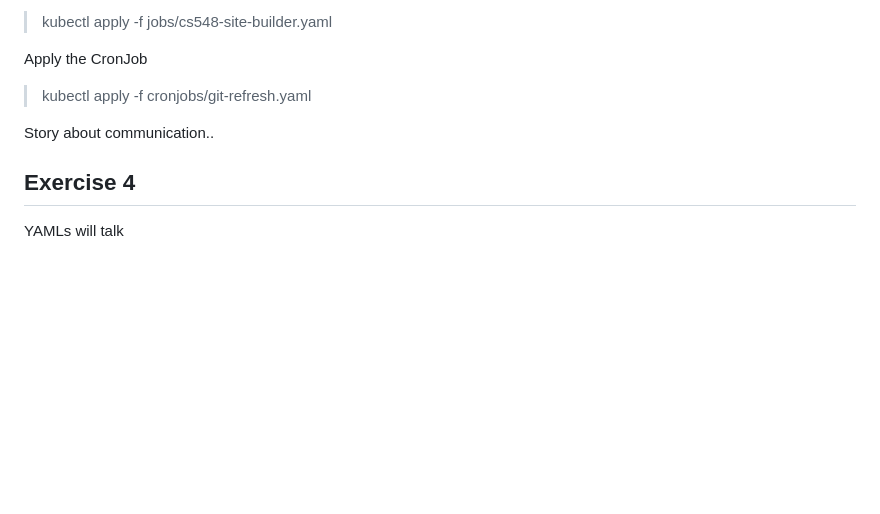
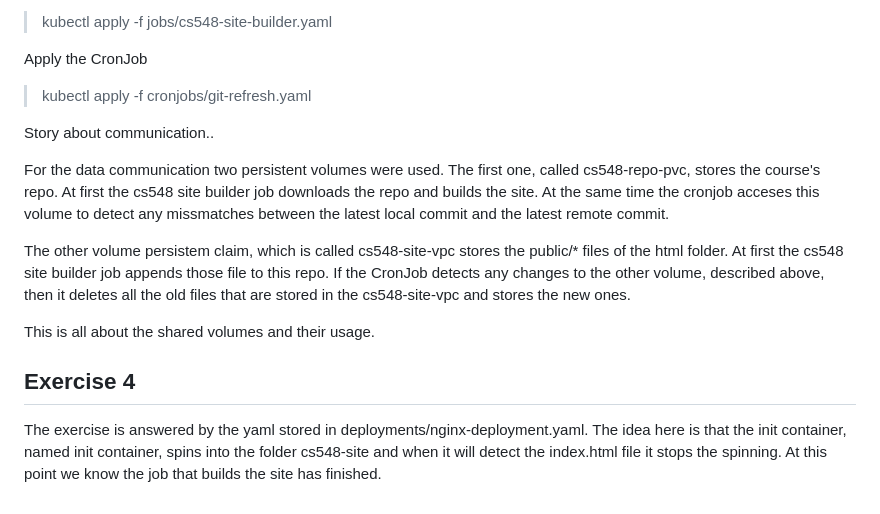
Before and after one commit to epap011/CS548-Cloud-Native-Software-Architectures, a Markdown page: Assignment_2-Kubernetes/README.md, the part around the change. Rendered like a GitHub page; blank space fills up the shorter version.

Commit message:
style(Assignment 2): update documentation for Exercise 3 and Exercise 4

```diff
--- a/Assignment_2-Kubernetes/README.md
+++ b/Assignment_2-Kubernetes/README.md
@@ -140,6 +140,12 @@ Apply the CronJob
 
 Story about communication..
 
+For the data communication two persistent volumes were used. The first one, called cs548-repo-pvc, stores the course's repo. At first the cs548 site builder job downloads the repo and builds the site. At the same time the cronjob acceses this volume to detect any missmatches between the latest local commit and the latest remote commit.
+
+The other volume persistem claim, which is called cs548-site-vpc stores the public/* files of the html folder. At first the cs548 site builder job appends those file to this repo. If the CronJob detects any changes to the other volume, described above, then it deletes all the old files that are stored in the cs548-site-vpc and stores the new ones.
+
+This is all about the shared volumes and their usage.
+
 ## Exercise 4
 
-YAMLs will talk
+The exercise is answered by the yaml stored in deployments/nginx-deployment.yaml. The idea here is that the init container, named init container, spins into the folder cs548-site and when it will detect the index.html file it stops the spinning. At this point we know the job that builds the site has finished.
```
